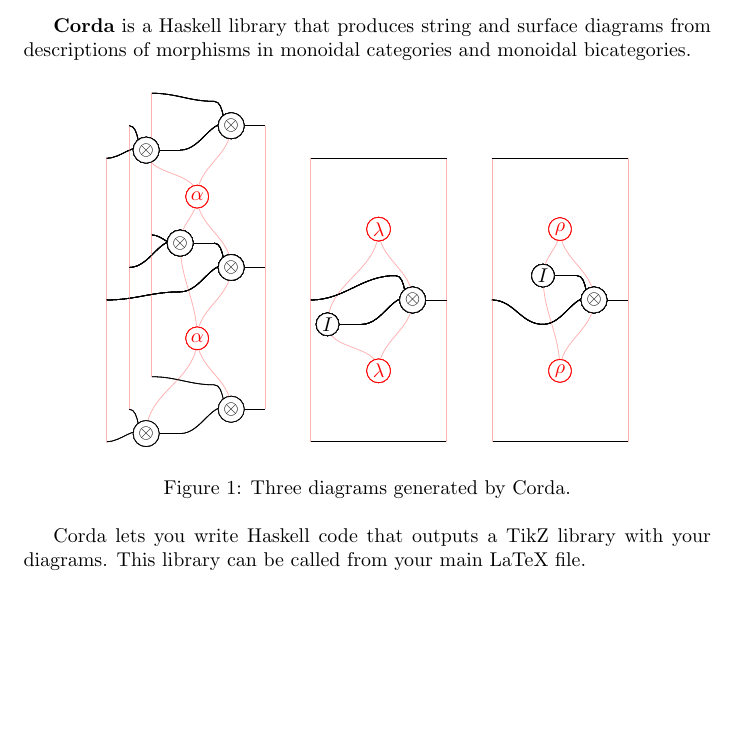
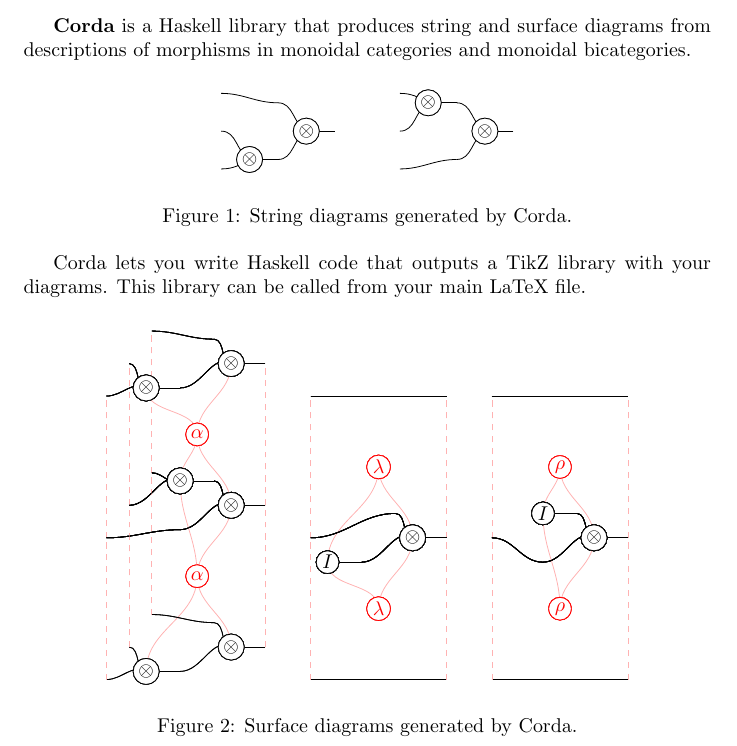
Before and after one commit to mroman42/cuerda, a LaTeX problem sheet (example.tex, which reads chorda.sty, mydiagrams.sty): part of page 1 of 2, cut so that both start at the same text, the shorter picture padded with empty space. Compiled offline with pdfLaTeX.

Commit message:
Minor changes

```diff
--- a/chorda.sty
+++ b/chorda.sty
@@ -29,6 +29,12 @@
     , dashed }
   , hint/.default=.2cm }
 
+\tikzset{ borders/.style=
+  { draw=red!30
+  , dashed
+  }
+}
+
 \tikzset{ tilted/.style=
   { x={(1.2,0)}
   , y={(0.5,-0.86)}
--- a/example.tex
+++ b/example.tex
@@ -10,15 +10,25 @@
 \maketitle
 
 \textbf{Corda} is a Haskell library that produces string and surface diagrams from descriptions of morphisms in monoidal categories and monoidal bicategories.
+
+\begin{figure}[h]
+  \centering
+  \assocOne \qquad
+  \assocTwo
+  \caption{String diagrams generated by Corda.}
+\end{figure}
+
+Corda lets you write Haskell code that outputs a TikZ library with your diagrams. This library can be called from your main LaTeX file.
+
 \begin{figure}[h]
   \centering
   \associatorDiagram \quad
   \leftUnitorDiagram \quad
   \rightUnitorDiagram
-  \caption{Three diagrams generated by Corda.}
+  \caption{Surface diagrams generated by Corda.}
 \end{figure}
 
-Corda lets you write Haskell code that outputs a TikZ library with your diagrams. This library can be called from your main LaTeX file.
+
 
 \subsection*{Referencing Corda}
 
--- a/mydiagrams.sty
+++ b/mydiagrams.sty
@@ -157,11 +157,11 @@
 
 
 
-\end{scope}\draw [red!30] (i000t00s0c.center) to [out=-90,in=90] (i000s00s0c.center);
-\draw [red!30] (i000t01s0c.center) to [out=-90,in=90] (i000s00s1c.center);
-\draw [red!30] (i000t01s1c.center) to [out=-90,in=90] (i000s01s0c.center);
-
-\draw [red!30] (i000t10t0c.center) to [out=-90,in=90] (i000s10t0c.center);
+\end{scope}\draw [borders] (i000t00s0c.center) to [out=-90,in=90] (i000s00s0c.center);
+\draw [borders] (i000t01s0c.center) to [out=-90,in=90] (i000s00s1c.center);
+\draw [borders] (i000t01s1c.center) to [out=-90,in=90] (i000s01s0c.center);
+
+\draw [borders] (i000t10t0c.center) to [out=-90,in=90] (i000s10t0c.center);
 \begin{scope}[tilted,yshift=0.0cm]
 \node (i000s00c) [morphism] at (-0.5, 0.5) {$\otimes$};
 \node (none) [hint] at (-1.0, 0.3333333333333333) {};
@@ -397,11 +397,11 @@
 
 
 
-\end{scope}\draw [red!30] (i000t00s0c.center) to [out=-90,in=90] (i000s00s0c.center);
-\draw [red!30] (i000t01s0c.center) to [out=-90,in=90] (i000s00s1c.center);
-\draw [red!30] (i000t01s1c.center) to [out=-90,in=90] (i000s01s0c.center);
-
-\draw [red!30] (i000t10t0c.center) to [out=-90,in=90] (i000s10t0c.center);
+\end{scope}\draw [borders] (i000t00s0c.center) to [out=-90,in=90] (i000s00s0c.center);
+\draw [borders] (i000t01s0c.center) to [out=-90,in=90] (i000s00s1c.center);
+\draw [borders] (i000t01s1c.center) to [out=-90,in=90] (i000s01s0c.center);
+
+\draw [borders] (i000t10t0c.center) to [out=-90,in=90] (i000s10t0c.center);
 \begin{scope}[tilted,yshift=0.0cm]
 \node (i000s00c) [morphism] at (-0.5, 0.5) {$\otimes$};
 \node (none) [hint] at (-1.0, 0.3333333333333333) {};
@@ -632,11 +632,11 @@
 
 
 
-\end{scope}\draw [red!30] (i100t00s0c.center) to [out=-90,in=90] (i100s00s0c.center);
-\draw [red!30] (i100t00s1c.center) to [out=-90,in=90] (i100s01s0c.center);
-\draw [red!30] (i100t01s0c.center) to [out=-90,in=90] (i100s01s1c.center);
-
-\draw [red!30] (i100t10t0c.center) to [out=-90,in=90] (i100s10t0c.center);
+\end{scope}\draw [borders] (i100t00s0c.center) to [out=-90,in=90] (i100s00s0c.center);
+\draw [borders] (i100t00s1c.center) to [out=-90,in=90] (i100s01s0c.center);
+\draw [borders] (i100t01s0c.center) to [out=-90,in=90] (i100s01s1c.center);
+
+\draw [borders] (i100t10t0c.center) to [out=-90,in=90] (i100s10t0c.center);
 \begin{scope}[tilted,yshift=0.0cm]
 \coordinate (i100s00c) at (-0.5, 0.5) {};
 \node (none) [hint] at (-1.0, 0.3333333333333333) {};
@@ -872,11 +872,11 @@
 
 
 
-\end{scope}\draw [red!30] (i100t00s0c.center) to [out=-90,in=90] (i100s00s0c.center);
-\draw [red!30] (i100t00s1c.center) to [out=-90,in=90] (i100s01s0c.center);
-\draw [red!30] (i100t01s0c.center) to [out=-90,in=90] (i100s01s1c.center);
-
-\draw [red!30] (i100t10t0c.center) to [out=-90,in=90] (i100s10t0c.center);
+\end{scope}\draw [borders] (i100t00s0c.center) to [out=-90,in=90] (i100s00s0c.center);
+\draw [borders] (i100t00s1c.center) to [out=-90,in=90] (i100s01s0c.center);
+\draw [borders] (i100t01s0c.center) to [out=-90,in=90] (i100s01s1c.center);
+
+\draw [borders] (i100t10t0c.center) to [out=-90,in=90] (i100s10t0c.center);
 \begin{scope}[tilted,yshift=0.0cm]
 \coordinate (i100s00c) at (-0.5, 0.5) {};
 \node (none) [hint] at (-1.0, 0.3333333333333333) {};
@@ -1071,9 +1071,9 @@
 
 
 
-\end{scope}\draw [red!30] (i000t01s0c.center) to [out=-90,in=90] (i000s00s0c.center);
-
-\draw [red!30] (i000t10t0c.center) to [out=-90,in=90] (i000s10t0c.center);
+\end{scope}\draw [borders] (i000t01s0c.center) to [out=-90,in=90] (i000s00s0c.center);
+
+\draw [borders] (i000t10t0c.center) to [out=-90,in=90] (i000s10t0c.center);
 \begin{scope}[tilted,yshift=0.0cm]
 \coordinate (i000s00c) at (-0.5, 1.0) {};
 \node (none) [hint] at (-1.0, 1.0) {};
@@ -1236,9 +1236,9 @@
 
 
 
-\end{scope}\draw [red!30] (i000t01s0c.center) to [out=-90,in=90] (i000s00s0c.center);
-
-\draw [red!30] (i000t10t0c.center) to [out=-90,in=90] (i000s10t0c.center);
+\end{scope}\draw [borders] (i000t01s0c.center) to [out=-90,in=90] (i000s00s0c.center);
+
+\draw [borders] (i000t10t0c.center) to [out=-90,in=90] (i000s10t0c.center);
 \begin{scope}[tilted,yshift=0.0cm]
 \coordinate (i000s00c) at (-0.5, 1.0) {};
 \node (none) [hint] at (-1.0, 1.0) {};
@@ -1397,9 +1397,9 @@
 
 
 
-\end{scope}\draw [red!30] (i100t00s0c.center) to [out=-90,in=90] (i100s01s0c.center);
-
-\draw [red!30] (i100t10t0c.center) to [out=-90,in=90] (i100s10t0c.center);
+\end{scope}\draw [borders] (i100t00s0c.center) to [out=-90,in=90] (i100s01s0c.center);
+
+\draw [borders] (i100t10t0c.center) to [out=-90,in=90] (i100s10t0c.center);
 \begin{scope}[tilted,yshift=0.0cm]
 \node (i100s00c) [morphism] at (-0.5, 0.5) {$I$};
 
@@ -1583,9 +1583,9 @@
 
 
 
-\end{scope}\draw [red!30] (i100t00s0c.center) to [out=-90,in=90] (i100s01s0c.center);
-
-\draw [red!30] (i100t10t0c.center) to [out=-90,in=90] (i100s10t0c.center);
+\end{scope}\draw [borders] (i100t00s0c.center) to [out=-90,in=90] (i100s01s0c.center);
+
+\draw [borders] (i100t10t0c.center) to [out=-90,in=90] (i100s10t0c.center);
 \begin{scope}[tilted,yshift=0.0cm]
 \node (i100s00c) [morphism] at (-0.5, 0.5) {$I$};
 
@@ -1770,9 +1770,9 @@
 
 
 
-\end{scope}\draw [red!30] (i000t00s0c.center) to [out=-90,in=90] (i000s00s0c.center);
-
-\draw [red!30] (i000t10t0c.center) to [out=-90,in=90] (i000s10t0c.center);
+\end{scope}\draw [borders] (i000t00s0c.center) to [out=-90,in=90] (i000s00s0c.center);
+
+\draw [borders] (i000t10t0c.center) to [out=-90,in=90] (i000s10t0c.center);
 \begin{scope}[tilted,yshift=0.0cm]
 \coordinate (i000s00c) at (-0.5, 1.0) {};
 \node (none) [hint] at (-1.0, 1.0) {};
@@ -1935,9 +1935,9 @@
 
 
 
-\end{scope}\draw [red!30] (i000t00s0c.center) to [out=-90,in=90] (i000s00s0c.center);
-
-\draw [red!30] (i000t10t0c.center) to [out=-90,in=90] (i000s10t0c.center);
+\end{scope}\draw [borders] (i000t00s0c.center) to [out=-90,in=90] (i000s00s0c.center);
+
+\draw [borders] (i000t10t0c.center) to [out=-90,in=90] (i000s10t0c.center);
 \begin{scope}[tilted,yshift=0.0cm]
 \coordinate (i000s00c) at (-0.5, 1.0) {};
 \node (none) [hint] at (-1.0, 1.0) {};
@@ -2096,9 +2096,9 @@
 
 
 
-\end{scope}\draw [red!30] (i100t00s0c.center) to [out=-90,in=90] (i100s00s0c.center);
-
-\draw [red!30] (i100t10t0c.center) to [out=-90,in=90] (i100s10t0c.center);
+\end{scope}\draw [borders] (i100t00s0c.center) to [out=-90,in=90] (i100s00s0c.center);
+
+\draw [borders] (i100t10t0c.center) to [out=-90,in=90] (i100s10t0c.center);
 \begin{scope}[tilted,yshift=0.0cm]
 \coordinate (i100s00c) at (-0.5, 0.5) {};
 \node (none) [hint] at (-1.0, 1.0) {};
@@ -2282,9 +2282,9 @@
 
 
 
-\end{scope}\draw [red!30] (i100t00s0c.center) to [out=-90,in=90] (i100s00s0c.center);
-
-\draw [red!30] (i100t10t0c.center) to [out=-90,in=90] (i100s10t0c.center);
+\end{scope}\draw [borders] (i100t00s0c.center) to [out=-90,in=90] (i100s00s0c.center);
+
+\draw [borders] (i100t10t0c.center) to [out=-90,in=90] (i100s10t0c.center);
 \begin{scope}[tilted,yshift=0.0cm]
 \coordinate (i100s00c) at (-0.5, 0.5) {};
 \node (none) [hint] at (-1.0, 1.0) {};
@@ -2351,3 +2351,151 @@
 \end{scope}
 
 \end{tikzpicture}}
+
+\newcommand{\assocOne}{
+\begin{tikzpicture}[cordadiagram]
+\coordinate (i00c) at (0.5, 0.5) {};
+\node (none) [hint] at (0.0, 0.3333333333333333) {};
+\coordinate (i00s0c) at (0.0, 0.3333333333333333) {};
+
+\node (none) [hint] at (1.0, 0.5) {};
+\coordinate (i00t0c) at (1.0, 0.5) {};
+
+
+\node (i01c) [morphism] at (0.5, 1.5) {$\otimes$};
+\node (none) [hint] at (0.0, 1.0) {};
+\coordinate (i01s0c) at (0.0, 1.0) {};
+\node (none) [hint] at (0.0, 1.6666666666666665) {};
+\coordinate (i01s1c) at (0.0, 1.6666666666666665) {};
+
+\node (none) [hint] at (1.0, 1.5) {};
+\coordinate (i01t0c) at (1.0, 1.5) {};
+
+
+
+\node (i10c) [morphism] at (1.5, 1.0) {$\otimes$};
+\node (none) [hint] at (1.0, 0.5) {};
+\coordinate (i10s0c) at (1.0, 0.5) {};
+\node (none) [hint] at (1.0, 1.5) {};
+\coordinate (i10s1c) at (1.0, 1.5) {};
+
+\node (none) [hint] at (2.0, 1.0) {};
+\coordinate (i10t0c) at (2.0, 1.0) {};
+
+
+
+\draw (i00s0c.center) to [in=180,out=0] (i00t0c.center);
+\draw (i01s0c.center) to [out=0, in=210.0] (i01c.center);
+\draw (i01s1c.center) to [out=0, in=150.0] (i01c.center);
+\draw (i01t0c.center) to [out=180, in=0.0] (i01c.center);
+
+\draw (i10s0c.center) to [out=0, in=210.0] (i10c.center);
+\draw (i10s1c.center) to [out=0, in=150.0] (i10c.center);
+\draw (i10t0c.center) to [out=180, in=0.0] (i10c.center);
+
+\coordinate (i00c) at (0.5, 0.5) {};
+\node (none) [hint] at (0.0, 0.3333333333333333) {};
+\coordinate (i00s0c) at (0.0, 0.3333333333333333) {};
+
+\node (none) [hint] at (1.0, 0.5) {};
+\coordinate (i00t0c) at (1.0, 0.5) {};
+
+
+\node (i01c) [morphism] at (0.5, 1.5) {$\otimes$};
+\node (none) [hint] at (0.0, 1.0) {};
+\coordinate (i01s0c) at (0.0, 1.0) {};
+\node (none) [hint] at (0.0, 1.6666666666666665) {};
+\coordinate (i01s1c) at (0.0, 1.6666666666666665) {};
+
+\node (none) [hint] at (1.0, 1.5) {};
+\coordinate (i01t0c) at (1.0, 1.5) {};
+
+
+
+\node (i10c) [morphism] at (1.5, 1.0) {$\otimes$};
+\node (none) [hint] at (1.0, 0.5) {};
+\coordinate (i10s0c) at (1.0, 0.5) {};
+\node (none) [hint] at (1.0, 1.5) {};
+\coordinate (i10s1c) at (1.0, 1.5) {};
+
+\node (none) [hint] at (2.0, 1.0) {};
+\coordinate (i10t0c) at (2.0, 1.0) {};
+
+
+
+
+\end{tikzpicture}}
+
+\newcommand{\assocTwo}{
+\begin{tikzpicture}[cordadiagram]
+\node (i00c) [morphism] at (0.5, 0.5) {$\otimes$};
+\node (none) [hint] at (0.0, 0.3333333333333333) {};
+\coordinate (i00s0c) at (0.0, 0.3333333333333333) {};
+\node (none) [hint] at (0.0, 1.0) {};
+\coordinate (i00s1c) at (0.0, 1.0) {};
+
+\node (none) [hint] at (1.0, 0.5) {};
+\coordinate (i00t0c) at (1.0, 0.5) {};
+
+
+\coordinate (i01c) at (0.5, 1.5) {};
+\node (none) [hint] at (0.0, 1.6666666666666665) {};
+\coordinate (i01s0c) at (0.0, 1.6666666666666665) {};
+
+\node (none) [hint] at (1.0, 1.5) {};
+\coordinate (i01t0c) at (1.0, 1.5) {};
+
+
+
+\node (i10c) [morphism] at (1.5, 1.0) {$\otimes$};
+\node (none) [hint] at (1.0, 0.5) {};
+\coordinate (i10s0c) at (1.0, 0.5) {};
+\node (none) [hint] at (1.0, 1.5) {};
+\coordinate (i10s1c) at (1.0, 1.5) {};
+
+\node (none) [hint] at (2.0, 1.0) {};
+\coordinate (i10t0c) at (2.0, 1.0) {};
+
+
+
+\draw (i00s0c.center) to [out=0, in=210.0] (i00c.center);
+\draw (i00s1c.center) to [out=0, in=150.0] (i00c.center);
+\draw (i00t0c.center) to [out=180, in=0.0] (i00c.center);
+
+\draw (i01s0c.center) to [in=180,out=0] (i01t0c.center);
+\draw (i10s0c.center) to [out=0, in=210.0] (i10c.center);
+\draw (i10s1c.center) to [out=0, in=150.0] (i10c.center);
+\draw (i10t0c.center) to [out=180, in=0.0] (i10c.center);
+
+\node (i00c) [morphism] at (0.5, 0.5) {$\otimes$};
+\node (none) [hint] at (0.0, 0.3333333333333333) {};
+\coordinate (i00s0c) at (0.0, 0.3333333333333333) {};
+\node (none) [hint] at (0.0, 1.0) {};
+\coordinate (i00s1c) at (0.0, 1.0) {};
+
+\node (none) [hint] at (1.0, 0.5) {};
+\coordinate (i00t0c) at (1.0, 0.5) {};
+
+
+\coordinate (i01c) at (0.5, 1.5) {};
+\node (none) [hint] at (0.0, 1.6666666666666665) {};
+\coordinate (i01s0c) at (0.0, 1.6666666666666665) {};
+
+\node (none) [hint] at (1.0, 1.5) {};
+\coordinate (i01t0c) at (1.0, 1.5) {};
+
+
+
+\node (i10c) [morphism] at (1.5, 1.0) {$\otimes$};
+\node (none) [hint] at (1.0, 0.5) {};
+\coordinate (i10s0c) at (1.0, 0.5) {};
+\node (none) [hint] at (1.0, 1.5) {};
+\coordinate (i10s1c) at (1.0, 1.5) {};
+
+\node (none) [hint] at (2.0, 1.0) {};
+\coordinate (i10t0c) at (2.0, 1.0) {};
+
+
+
+
+\end{tikzpicture}}
```
Also changed, not shown: 2 other files.
